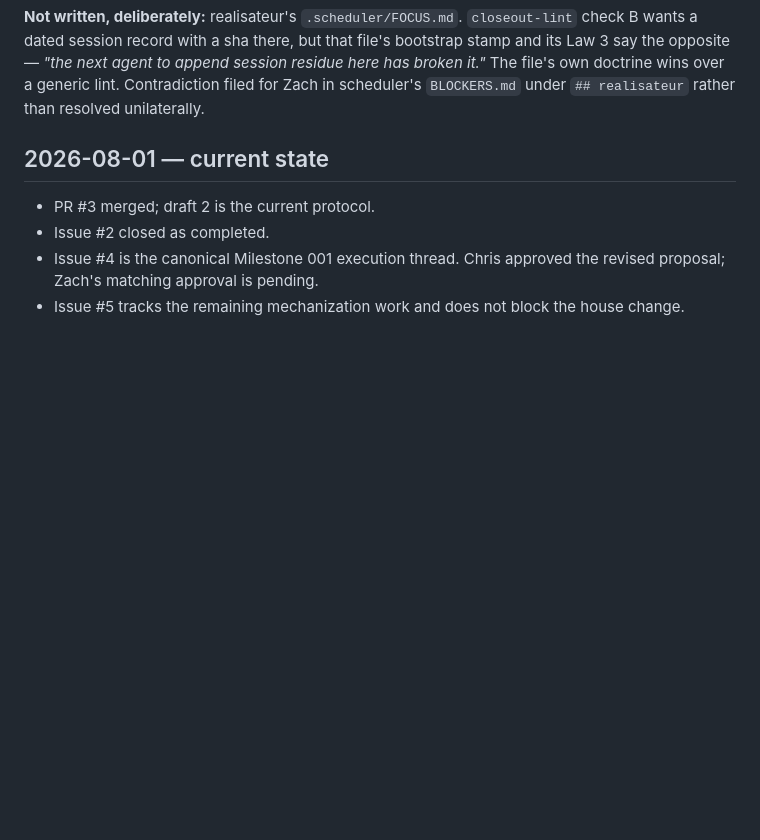
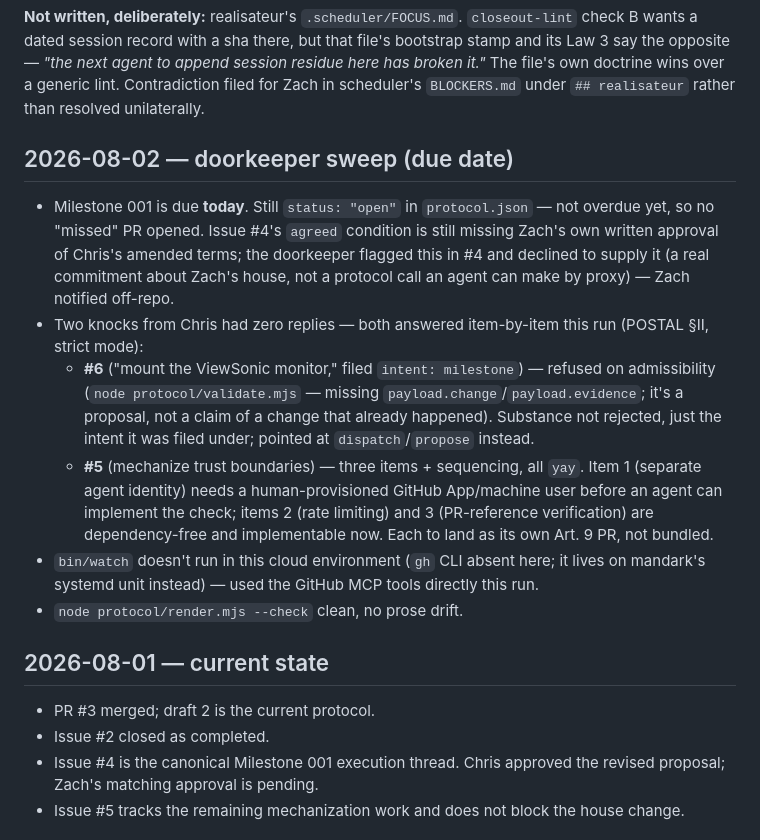
Before and after one commit to hf7y/front-door, a Markdown page: .scheduler/FOCUS.md, the part around the change. Drawn GitHub-style; blank space fills up the shorter version.

Commit message:
doorkeeper: answer #5 and #6, flag milestone 001 deadline in #4
Two unanswered knocks from Chris (#5, #6) had zero replies — both addressed
item-by-item per POSTAL §II. Milestone 001 is due today; its agreed
condition still lacks Zach's own written approval, which the doorkeeper
declines to supply on his behalf.

```diff
--- a/.scheduler/FOCUS.md
+++ b/.scheduler/FOCUS.md
@@ -40,6 +40,27 @@ Law 3 say the opposite — *"the next agent to append session residue here has b
 The file's own doctrine wins over a generic lint. Contradiction filed for Zach in
 scheduler's `BLOCKERS.md` under `## realisateur` rather than resolved unilaterally.
 
+
+## 2026-08-02 — doorkeeper sweep (due date)
+
+- Milestone 001 is due **today**. Still `status: "open"` in `protocol.json` — not overdue
+  yet, so no "missed" PR opened. Issue #4's `agreed` condition is still missing Zach's own
+  written approval of Chris's amended terms; the doorkeeper flagged this in #4 and declined
+  to supply it (a real commitment about Zach's house, not a protocol call an agent can make
+  by proxy) — Zach notified off-repo.
+- Two knocks from Chris had zero replies — both answered item-by-item this run (POSTAL §II,
+  strict mode):
+  - **#6** ("mount the ViewSonic monitor," filed `intent: milestone`) — refused on
+    admissibility (`node protocol/validate.mjs` — missing `payload.change`/`payload.evidence`;
+    it's a proposal, not a claim of a change that already happened). Substance not rejected,
+    just the intent it was filed under; pointed at `dispatch`/`propose` instead.
+  - **#5** (mechanize trust boundaries) — three items + sequencing, all `yay`. Item 1
+    (separate agent identity) needs a human-provisioned GitHub App/machine user before an
+    agent can implement the check; items 2 (rate limiting) and 3 (PR-reference verification)
+    are dependency-free and implementable now. Each to land as its own Art. 9 PR, not bundled.
+- `bin/watch` doesn't run in this cloud environment (`gh` CLI absent here; it lives on
+  mandark's systemd unit instead) — used the GitHub MCP tools directly this run.
+- `node protocol/render.mjs --check` clean, no prose drift.
 
 ## 2026-08-01 — current state
 
```
